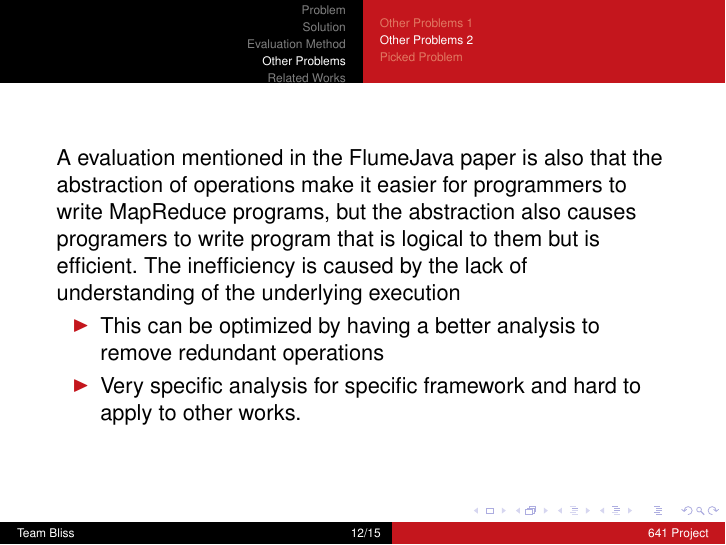
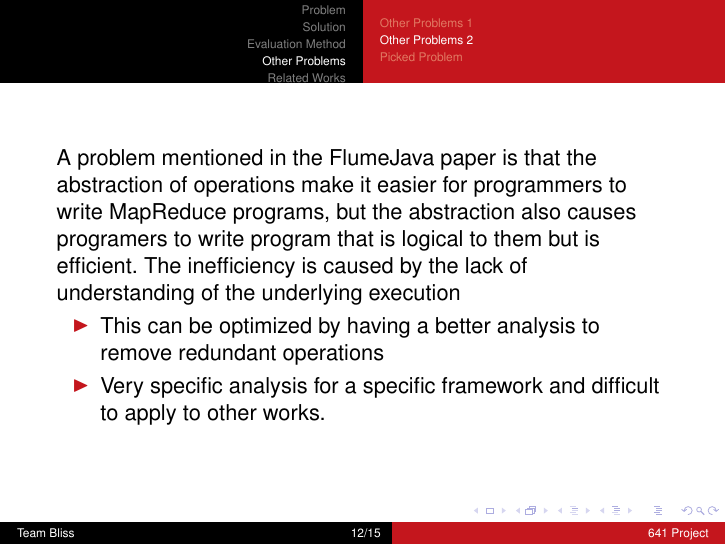
Before and after one commit to aashishmd/641-Project, LaTeX slides (presentation.tex, which reads other.tex): page 12 of 15. Compiled offline with pdfLaTeX.

Commit message:
Minor edits

```diff
--- a/other.tex
+++ b/other.tex
@@ -15,7 +15,7 @@ related GroupByKey operations are combined by analyzing the data flow.
 
 \subsection{Other Problems 2}
 \begin{frame}
-A evaluation mentioned in the FlumeJava paper is also that the abstraction of
+A problem mentioned in the FlumeJava paper is that the abstraction of
 operations make it easier for programmers to write MapReduce programs, but the
 abstraction also causes programers to write program that is logical to them but
 is efficient. The inefficiency is caused by the lack of understanding of the
@@ -23,8 +23,8 @@ underlying execution
 \begin{itemize}
   \item This can be optimized by having a better analysis to remove redundant
   operations
-  \item Very specific analysis for specific framework and hard to apply to other
-  works.
+  \item Very specific analysis for a specific framework and difficult to apply
+  to other works.
 \end{itemize}
 \end{frame}
 
```
